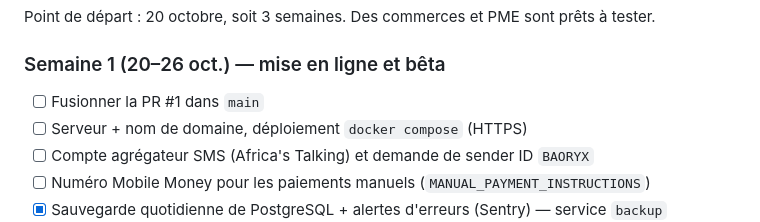
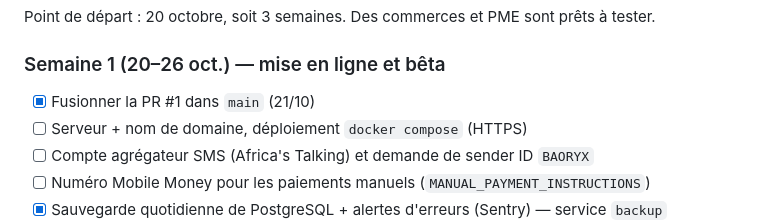
Before and after one commit to iamchristophek/SMS_Marketing_Platform, a Markdown page: TASKS.md, the part around the change. GitHub-like rendering.

Commit message:
TASKS : PR #1 fusionnée
Co-Authored-By: Claude Opus 5.5 <noreply@anthropic.com>
Claude-Session: https://claude.ai/code/session_01H9MmRa1YA9FGNv8HFoYQMf

```diff
--- a/TASKS.md
+++ b/TASKS.md
@@ -30,7 +30,7 @@ Légende des priorités :
 Point de départ : 20 octobre, soit 3 semaines. Des commerces et PME sont prêts à tester.
 
 ### Semaine 1 (20–26 oct.) — mise en ligne et bêta
-- [ ] Fusionner la PR #1 dans `main`
+- [x] Fusionner la PR #1 dans `main` (21/10)
 - [ ] Serveur + nom de domaine, déploiement `docker compose` (HTTPS)
 - [ ] Compte agrégateur SMS (Africa's Talking) et demande de sender ID `BAORYX`
 - [ ] Numéro Mobile Money pour les paiements manuels (`MANUAL_PAYMENT_INSTRUCTIONS`)
```
